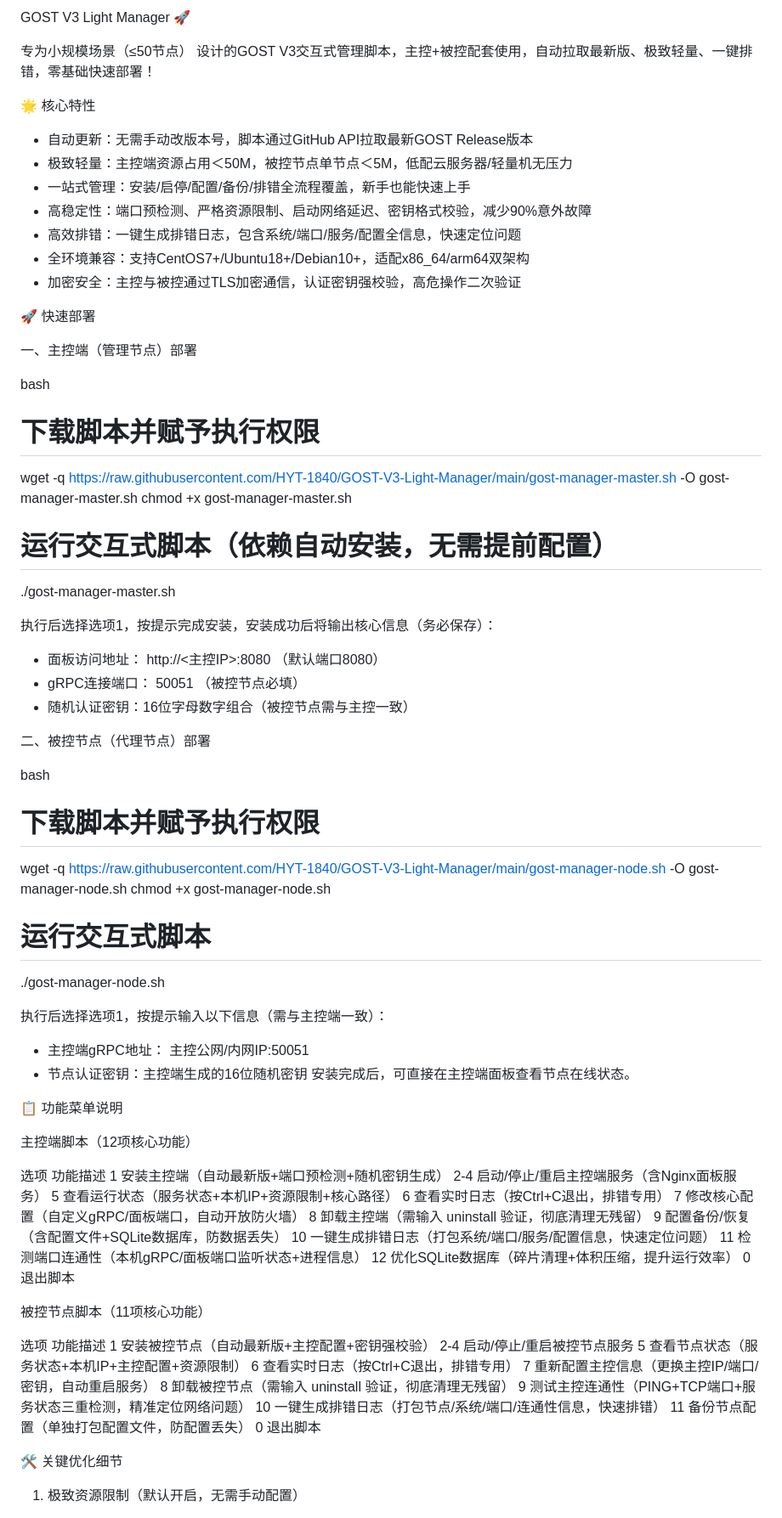
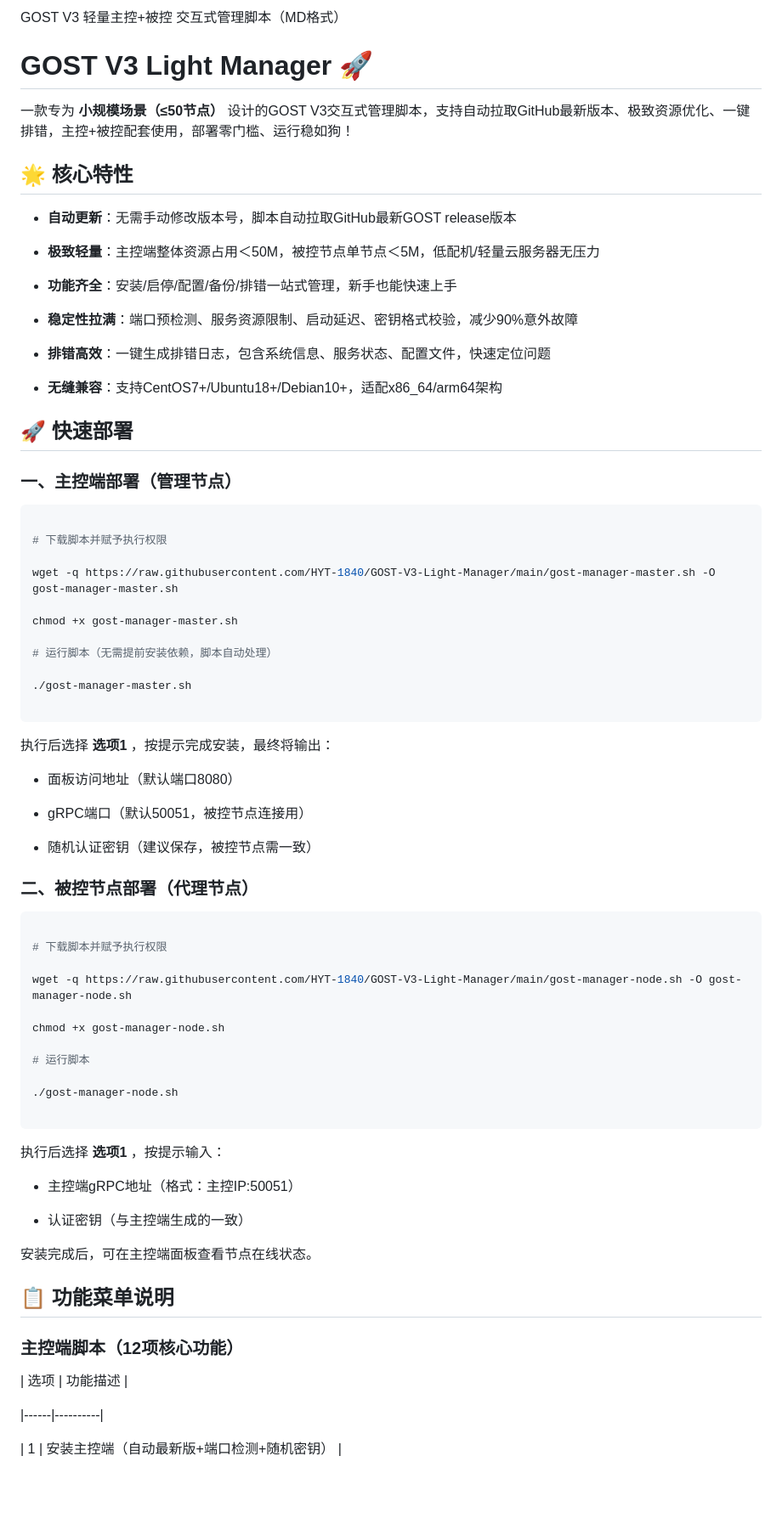
Before and after one commit to HYT-1840/GOST-V3-Light-Manager, a Markdown page: README.md, the part around one of its changes. Shown at 85% size. GitHub-like rendering; blank space fills up the shorter version.

````diff
--- a/README.md
+++ b/README.md
@@ -1,87 +1,80 @@
-GOST V3 Light Manager 🚀
+GOST V3 轻量主控+被控 交互式管理脚本（MD格式）
 
-专为小规模场景（≤50节点） 设计的GOST V3交互式管理脚本，主控+被控配套使用，自动拉取最新版、极致轻量、一键排错，零基础快速部署！
+# GOST V3 Light Manager 🚀
 
-🌟 核心特性
+一款专为 **小规模场景（≤50节点）** 设计的GOST V3交互式管理脚本，支持自动拉取GitHub最新版本、极致资源优化、一键排错，主控+被控配套使用，部署零门槛、运行稳如狗！
 
-- 自动更新：无需手动改版本号，脚本通过GitHub API拉取最新GOST Release版本
-- 极致轻量：主控端资源占用＜50M，被控节点单节点＜5M，低配云服务器/轻量机无压力
-- 一站式管理：安装/启停/配置/备份/排错全流程覆盖，新手也能快速上手
-- 高稳定性：端口预检测、严格资源限制、启动网络延迟、密钥格式校验，减少90%意外故障
-- 高效排错：一键生成排错日志，包含系统/端口/服务/配置全信息，快速定位问题
-- 全环境兼容：支持CentOS7+/Ubuntu18+/Debian10+，适配x86_64/arm64双架构
-- 加密安全：主控与被控通过TLS加密通信，认证密钥强校验，高危操作二次验证
+## 🌟 核心特性
 
-🚀 快速部署
+- **自动更新**：无需手动修改版本号，脚本自动拉取GitHub最新GOST release版本
 
-一、主控端（管理节点）部署
+- **极致轻量**：主控端整体资源占用＜50M，被控节点单节点＜5M，低配机/轻量云服务器无压力
 
-bash
+- **功能齐全**：安装/启停/配置/备份/排错一站式管理，新手也能快速上手
+
+- **稳定性拉满**：端口预检测、服务资源限制、启动延迟、密钥格式校验，减少90%意外故障
+
+- **排错高效**：一键生成排错日志，包含系统信息、服务状态、配置文件，快速定位问题
+
+- **无缝兼容**：支持CentOS7+/Ubuntu18+/Debian10+，适配x86_64/arm64架构
+
+## 🚀 快速部署
+
+### 一、主控端部署（管理节点）
+
+```bash
 
 # 下载脚本并赋予执行权限
+
 wget -q https://raw.githubusercontent.com/HYT-1840/GOST-V3-Light-Manager/main/gost-manager-master.sh -O gost-manager-master.sh
+
 chmod +x gost-manager-master.sh
 
-# 运行交互式脚本（依赖自动安装，无需提前配置）
+# 运行脚本（无需提前安装依赖，脚本自动处理）
+
 ./gost-manager-master.sh
 
+```
 
-执行后选择选项1，按提示完成安装，安装成功后将输出核心信息（务必保存）：
+执行后选择 **选项1** ，按提示完成安装，最终将输出：
 
-- 面板访问地址： http://<主控IP>:8080 （默认端口8080）
-- gRPC连接端口： 50051 （被控节点必填）
-- 随机认证密钥：16位字母数字组合（被控节点需与主控一致）
+- 面板访问地址（默认端口8080）
 
-二、被控节点（代理节点）部署
+- gRPC端口（默认50051，被控节点连接用）
 
-bash
+- 随机认证密钥（建议保存，被控节点需一致）
+
+### 二、被控节点部署（代理节点）
+
+```bash
 
 # 下载脚本并赋予执行权限
+
 wget -q https://raw.githubusercontent.com/HYT-1840/GOST-V3-Light-Manager/main/gost-manager-node.sh -O gost-manager-node.sh
+
 chmod +x gost-manager-node.sh
 
-# 运行交互式脚本
+# 运行脚本
+
 ./gost-manager-node.sh
 
+```
 
-执行后选择选项1，按提示输入以下信息（需与主控端一致）：
+执行后选择 **选项1** ，按提示输入：
 
-- 主控端gRPC地址： 主控公网/内网IP:50051
-- 节点认证密钥：主控端生成的16位随机密钥
-安装完成后，可直接在主控端面板查看节点在线状态。
+- 主控端gRPC地址（格式：主控IP:50051）
 
-📋 功能菜单说明
+- 认证密钥（与主控端生成的一致）
 
-主控端脚本（12项核心功能）
+安装完成后，可在主控端面板查看节点在线状态。
 
-选项 功能描述
-1 安装主控端（自动最新版+端口预检测+随机密钥生成）
-2-4 启动/停止/重启主控端服务（含Nginx面板服务）
-5 查看运行状态（服务状态+本机IP+资源限制+核心路径）
-6 查看实时日志（按Ctrl+C退出，排错专用）
-7 修改核心配置（自定义gRPC/面板端口，自动开放防火墙）
-8 卸载主控端（需输入 uninstall 验证，彻底清理无残留）
-9 配置备份/恢复（含配置文件+SQLite数据库，防数据丢失）
-10 一键生成排错日志（打包系统/端口/服务/配置信息，快速定位问题）
-11 检测端口连通性（本机gRPC/面板端口监听状态+进程信息）
-12 优化SQLite数据库（碎片清理+体积压缩，提升运行效率）
-0 退出脚本
+## 📋 功能菜单说明
 
-被控节点脚本（11项核心功能）
+### 主控端脚本（12项核心功能）
 
-选项 功能描述
-1 安装被控节点（自动最新版+主控配置+密钥强校验）
-2-4 启动/停止/重启被控节点服务
-5 查看节点状态（服务状态+本机IP+主控配置+资源限制）
-6 查看实时日志（按Ctrl+C退出，排错专用）
-7 重新配置主控信息（更换主控IP/端口/密钥，自动重启服务）
-8 卸载被控节点（需输入 uninstall 验证，彻底清理无残留）
-9 测试主控连通性（PING+TCP端口+服务状态三重检测，精准定位网络问题）
-10 一键生成排错日志（打包节点/系统/端口/连通性信息，快速排错）
-11 备份节点配置（单独打包配置文件，防配置丢失）
-0 退出脚本
+| 选项 | 功能描述 |
 
-🛠️ 关键优化细节
+|------|----------|
 
-1. 极致资源限制（默认开启，无需手动配置）
+| 1    | 安装主控端（自动最新版+端口检测+随机密钥） |
 
````
Also changed, not shown: other parts of README.md (+85 -52 lines).
